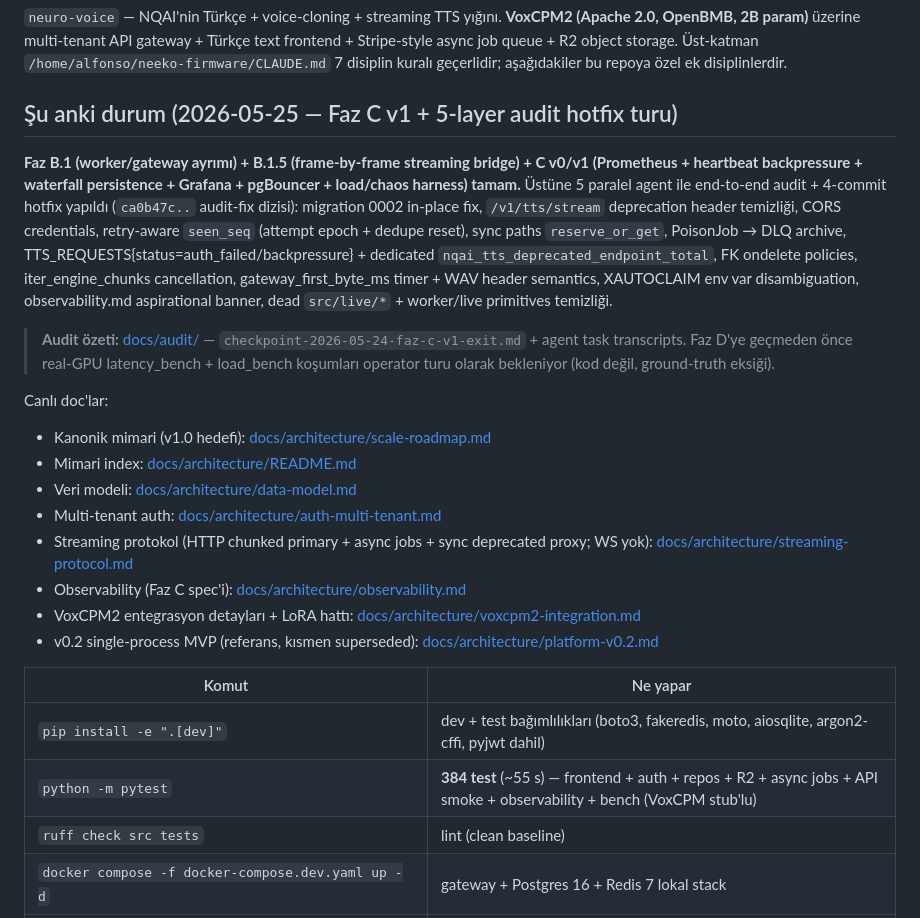
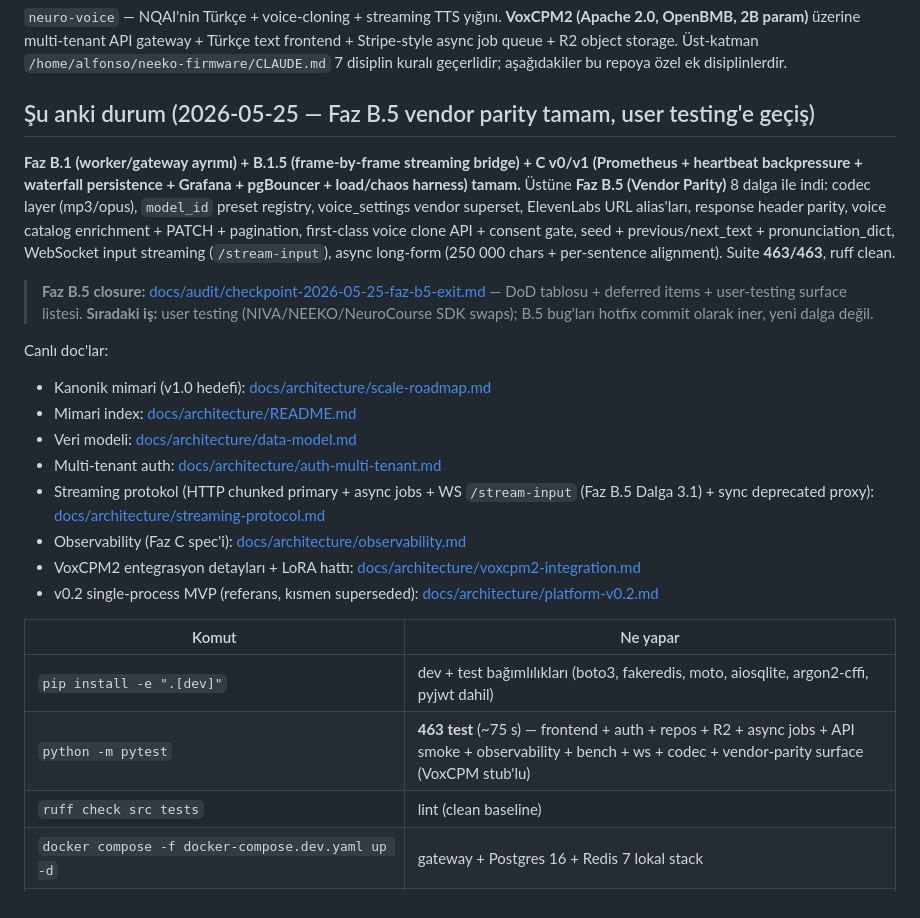
Before and after one commit to erdalgumuss/neuro-voice, a Markdown page: CLAUDE.md, the part around the change. Rendered like a GitHub page.

```diff
--- a/CLAUDE.md
+++ b/CLAUDE.md
@@ -4,18 +4,18 @@ This file provides guidance to Claude Code (claude.ai/code) when working with co
 
 `neuro-voice` — NQAI'nin Türkçe + voice-cloning + streaming TTS yığını. **VoxCPM2 (Apache 2.0, OpenBMB, 2B param)** üzerine multi-tenant API gateway + Türkçe text frontend + Stripe-style async job queue + R2 object storage. Üst-katman `/home/alfonso/neeko-firmware/CLAUDE.md` 7 disiplin kuralı geçerlidir; aşağıdakiler bu repoya özel ek disiplinlerdir.
 
-## Şu anki durum (2026-05-25 — Faz C v1 + 5-layer audit hotfix turu)
+## Şu anki durum (2026-05-25 — Faz B.5 vendor parity tamam, user testing'e geçiş)
 
-**Faz B.1 (worker/gateway ayrımı) + B.1.5 (frame-by-frame streaming bridge) + C v0/v1 (Prometheus + heartbeat backpressure + waterfall persistence + Grafana + pgBouncer + load/chaos harness) tamam.** Üstüne 5 paralel agent ile end-to-end audit + 4-commit hotfix yapıldı (`ca0b47c..` audit-fix dizisi): migration 0002 in-place fix, `/v1/tts/stream` deprecation header temizliği, CORS credentials, retry-aware `seen_seq` (attempt epoch + dedupe reset), sync paths `reserve_or_get`, PoisonJob → DLQ archive, TTS_REQUESTS{status=auth_failed/backpressure} + dedicated `nqai_tts_deprecated_endpoint_total`, FK ondelete policies, iter_engine_chunks cancellation, gateway_first_byte_ms timer + WAV header semantics, XAUTOCLAIM env var disambiguation, observability.md aspirational banner, dead `src/live/*` + worker/live primitives temizliği.
+**Faz B.1 (worker/gateway ayrımı) + B.1.5 (frame-by-frame streaming bridge) + C v0/v1 (Prometheus + heartbeat backpressure + waterfall persistence + Grafana + pgBouncer + load/chaos harness) tamam.** Üstüne **Faz B.5 (Vendor Parity)** 8 dalga ile indi: codec layer (mp3/opus), `model_id` preset registry, voice_settings vendor superset, ElevenLabs URL alias'ları, response header parity, voice catalog enrichment + PATCH + pagination, first-class voice clone API + consent gate, seed + previous/next_text + pronunciation_dict, WebSocket input streaming (`/stream-input`), async long-form (250 000 chars + per-sentence alignment). Suite **463/463**, ruff clean.
 
-> **Audit özeti:** [docs/audit/](docs/audit/) — `checkpoint-2026-05-24-faz-c-v1-exit.md` + agent task transcripts. Faz D'ye geçmeden önce real-GPU latency_bench + load_bench koşumları operator turu olarak bekleniyor (kod değil, ground-truth eksiği).
+> **Faz B.5 closure:** [docs/audit/checkpoint-2026-05-25-faz-b5-exit.md](docs/audit/checkpoint-2026-05-25-faz-b5-exit.md) — DoD tablosu + deferred items + user-testing surface listesi. **Sıradaki iş:** user testing (NIVA/NEEKO/NeuroCourse SDK swaps); B.5 bug'ları hotfix commit olarak iner, yeni dalga değil.
 
 Canlı doc'lar:
 - Kanonik mimari (v1.0 hedefi): [docs/architecture/scale-roadmap.md](docs/architecture/scale-roadmap.md)
 - Mimari index: [docs/architecture/README.md](docs/architecture/README.md)
 - Veri modeli: [docs/architecture/data-model.md](docs/architecture/data-model.md)
 - Multi-tenant auth: [docs/architecture/auth-multi-tenant.md](docs/architecture/auth-multi-tenant.md)
-- Streaming protokol (HTTP chunked primary + async jobs + sync deprecated proxy; WS yok): [docs/architecture/streaming-protocol.md](docs/architecture/streaming-protocol.md)
+- Streaming protokol (HTTP chunked primary + async jobs + WS `/stream-input` (Faz B.5 Dalga 3.1) + sync deprecated proxy): [docs/architecture/streaming-protocol.md](docs/architecture/streaming-protocol.md)
 - Observability (Faz C spec'i): [docs/architecture/observability.md](docs/architecture/observability.md)
 - VoxCPM2 entegrasyon detayları + LoRA hattı: [docs/architecture/voxcpm2-integration.md](docs/architecture/voxcpm2-integration.md)
 - v0.2 single-process MVP (referans, kısmen superseded): [docs/architecture/platform-v0.2.md](docs/architecture/platform-v0.2.md)
@@ -23,7 +23,7 @@ Canlı doc'lar:
 | Komut | Ne yapar |
 | --- | --- |
 | `pip install -e ".[dev]"` | dev + test bağımlılıkları (boto3, fakeredis, moto, aiosqlite, argon2-cffi, pyjwt dahil) |
-| `python -m pytest` | **384 test** (~55 s) — frontend + auth + repos + R2 + async jobs + API smoke + observability + bench (VoxCPM stub'lu) |
+| `python -m pytest` | **463 test** (~75 s) — frontend + auth + repos + R2 + async jobs + API smoke + observability + bench + ws + codec + vendor-parity surface (VoxCPM stub'lu) |
 | `ruff check src tests` | lint (clean baseline) |
 | `docker compose -f docker-compose.dev.yaml up -d` | gateway + Postgres 16 + Redis 7 lokal stack |
 | `alembic upgrade head` | DB schema forward-only migrate |
```
Also changed, not shown: docs/audit/checkpoint-2026-05-25-faz-b5-exit.md (added, +148 -0 lines), docs/decisions/README.md (+1 -0 lines).
